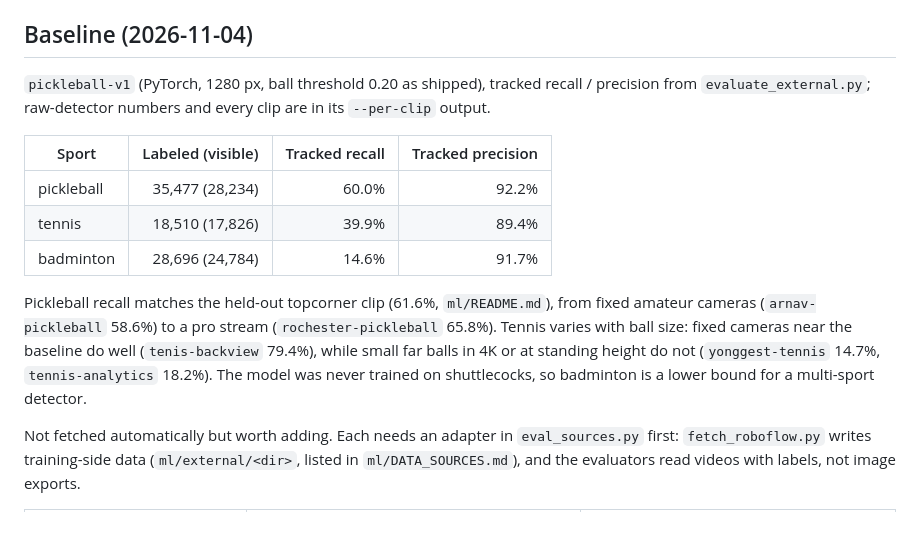
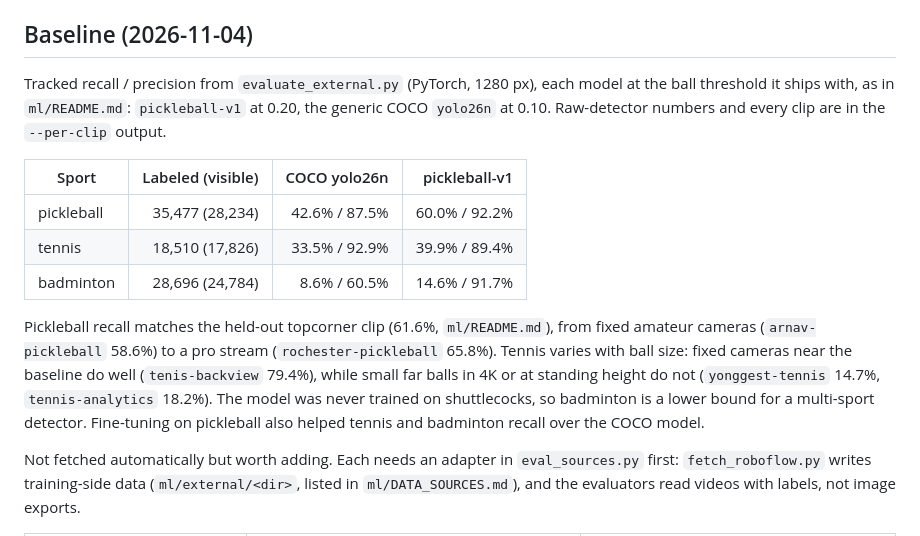
Before and after one commit to nebula-vantage/vantage, a Markdown page: ml/EVAL_DATA.md, the part around the change. Rendered like a GitHub page.

Commit message:
Add the COCO yolo26n baseline to EVAL_DATA.md
Co-Authored-By: Claude Opus 5.5 (1M context) <noreply@anthropic.com>

```diff
--- a/ml/EVAL_DATA.md
+++ b/ml/EVAL_DATA.md
@@ -71,21 +71,23 @@ quirks) are in each source's docstring in `eval_sources.py` and in `source.json`
 
 ## Baseline (2026-11-04)
 
-`pickleball-v1` (PyTorch, 1280 px, ball threshold 0.20 as shipped), tracked recall / precision
-from `evaluate_external.py`; raw-detector numbers and every clip are in its `--per-clip` output.
+Tracked recall / precision from `evaluate_external.py` (PyTorch, 1280 px), each model at the
+ball threshold it ships with, as in `ml/README.md`: `pickleball-v1` at 0.20, the generic COCO
+`yolo26n` at 0.10. Raw-detector numbers and every clip are in the `--per-clip` output.
 
-| Sport | Labeled (visible) | Tracked recall | Tracked precision |
+| Sport | Labeled (visible) | COCO yolo26n | pickleball-v1 |
 | --- | ---: | ---: | ---: |
-| pickleball | 35,477 (28,234) | 60.0% | 92.2% |
-| tennis | 18,510 (17,826) | 39.9% | 89.4% |
-| badminton | 28,696 (24,784) | 14.6% | 91.7% |
+| pickleball | 35,477 (28,234) | 42.6% / 87.5% | 60.0% / 92.2% |
+| tennis | 18,510 (17,826) | 33.5% / 92.9% | 39.9% / 89.4% |
+| badminton | 28,696 (24,784) | 8.6% / 60.5% | 14.6% / 91.7% |
 
 Pickleball recall matches the held-out topcorner clip (61.6%, `ml/README.md`), from fixed
 amateur cameras (`arnav-pickleball` 58.6%) to a pro stream (`rochester-pickleball` 65.8%).
 Tennis varies with ball size: fixed cameras near the baseline do well (`tenis-backview` 79.4%),
 while small far balls in 4K or at standing height do not (`yonggest-tennis` 14.7%,
 `tennis-analytics` 18.2%). The model was never trained on shuttlecocks, so badminton is a
-lower bound for a multi-sport detector.
+lower bound for a multi-sport detector. Fine-tuning on pickleball also helped tennis and
+badminton recall over the COCO model.
 
 Not fetched automatically but worth adding. Each needs an adapter in `eval_sources.py` first:
 `fetch_roboflow.py` writes training-side data (`ml/external/<dir>`, listed in
```
